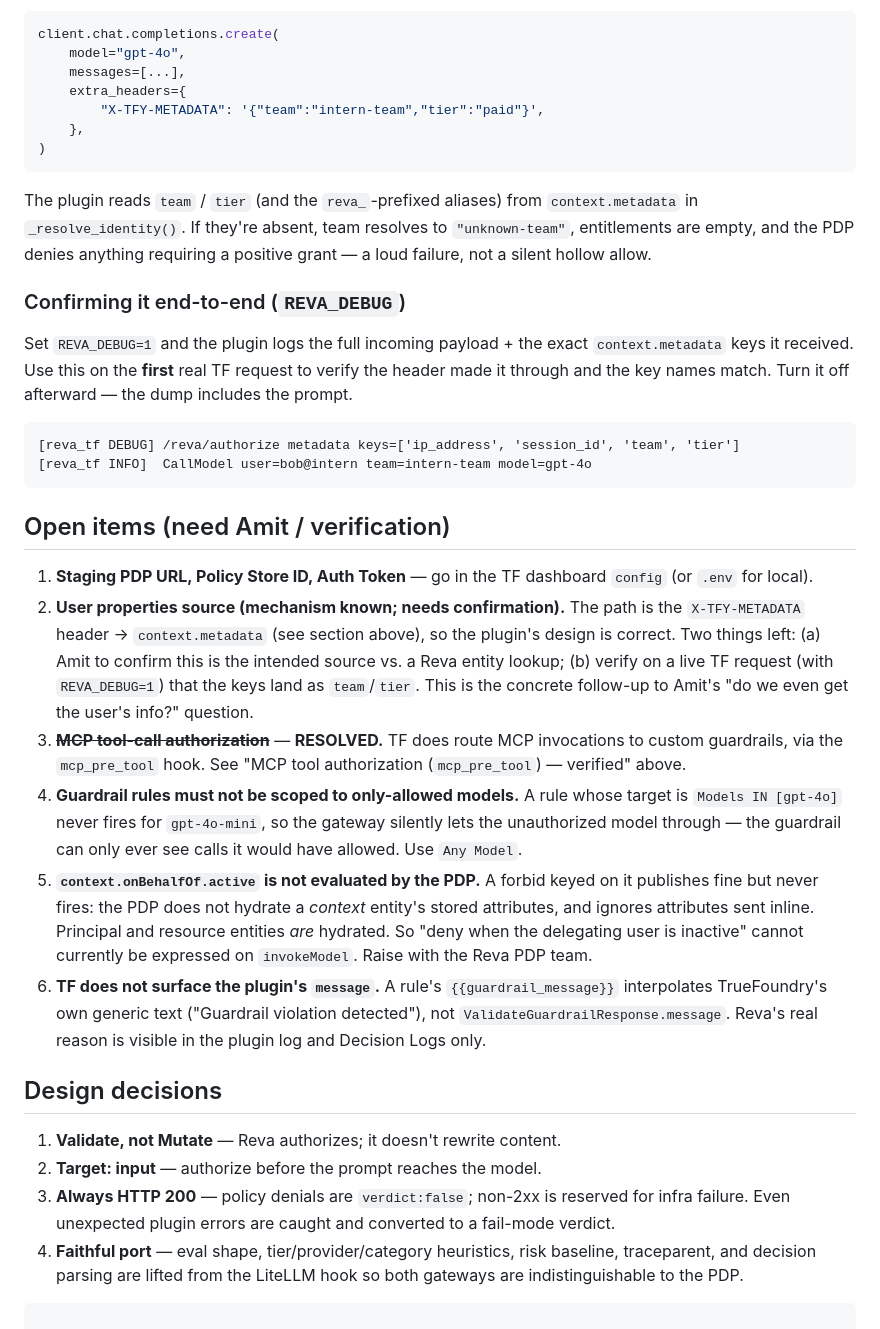
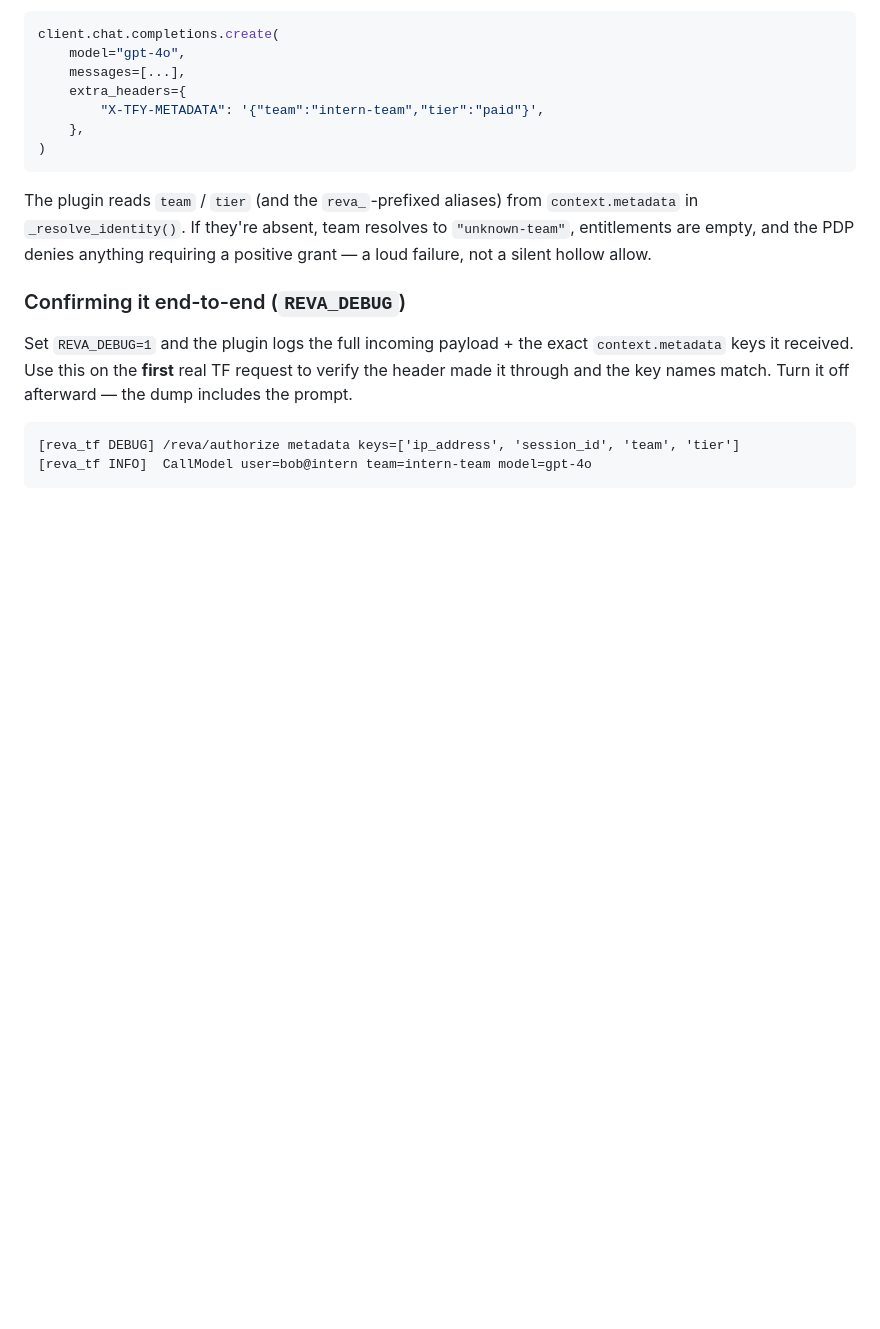
Before and after one commit to vpriyathimma/reva-tf-demo, a Markdown page: README.md, the part around the change. Drawn GitHub-style; blank space fills up the shorter version.

````diff
--- a/README.md
+++ b/README.md
@@ -229,43 +229,3 @@ afterward — the dump includes the prompt.
 [reva_tf DEBUG] /reva/authorize metadata keys=['ip_address', 'session_id', 'team', 'tier']
 [reva_tf INFO]  CallModel user=bob@intern team=intern-team model=gpt-4o
 ```
-
-## Open items (need Amit / verification)
-
-1. **Staging PDP URL, Policy Store ID, Auth Token** — go in the TF dashboard
-   `config` (or `.env` for local).
-2. **User properties source (mechanism known; needs confirmation).** The path
-   is the `X-TFY-METADATA` header → `context.metadata` (see section above), so
-   the plugin's design is correct. Two things left: (a) Amit to confirm this is
-   the intended source vs. a Reva entity lookup; (b) verify on a live TF request
-   (with `REVA_DEBUG=1`) that the keys land as `team`/`tier`. This is the
-   concrete follow-up to Amit's "do we even get the user's info?" question.
-3. ~~**MCP tool-call authorization**~~ — **RESOLVED.** TF does route MCP
-   invocations to custom guardrails, via the `mcp_pre_tool` hook. See
-   "MCP tool authorization (`mcp_pre_tool`) — verified" above.
-4. **Guardrail rules must not be scoped to only-allowed models.** A rule whose
-   target is `Models IN [gpt-4o]` never fires for `gpt-4o-mini`, so the gateway
-   silently lets the unauthorized model through — the guardrail can only ever
-   see calls it would have allowed. Use `Any Model`.
-5. **`context.onBehalfOf.active` is not evaluated by the PDP.** A forbid keyed on
-   it publishes fine but never fires: the PDP does not hydrate a *context*
-   entity's stored attributes, and ignores attributes sent inline. Principal and
-   resource entities *are* hydrated. So "deny when the delegating user is
-   inactive" cannot currently be expressed on `invokeModel`. Raise with the Reva
-   PDP team.
-6. **TF does not surface the plugin's `message`.** A rule's
-   `{{guardrail_message}}` interpolates TrueFoundry's own generic text
-   ("Guardrail violation detected"), not `ValidateGuardrailResponse.message`.
-   Reva's real reason is visible in the plugin log and Decision Logs only.
-
-## Design decisions
-
-1. **Validate, not Mutate** — Reva authorizes; it doesn't rewrite content.
-2. **Target: input** — authorize before the prompt reaches the model.
-3. **Always HTTP 200** — policy denials are `verdict:false`; non-2xx is
-   reserved for infra failure. Even unexpected plugin errors are caught and
-   converted to a fail-mode verdict.
-4. **Faithful port** — eval shape, tier/provider/category heuristics, risk
-   baseline, traceparent, and decision parsing are lifted from the LiteLLM
-   hook so both gateways are indistinguishable to the PDP.
-```
````
